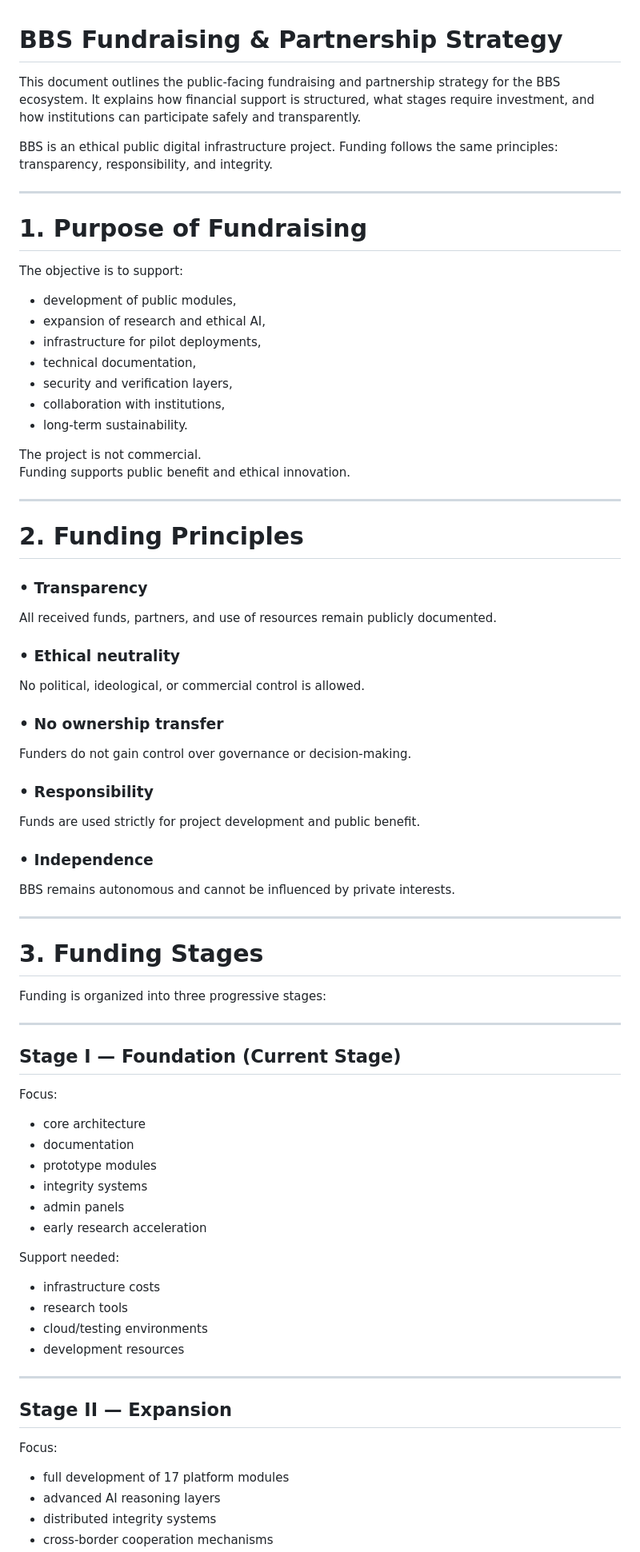
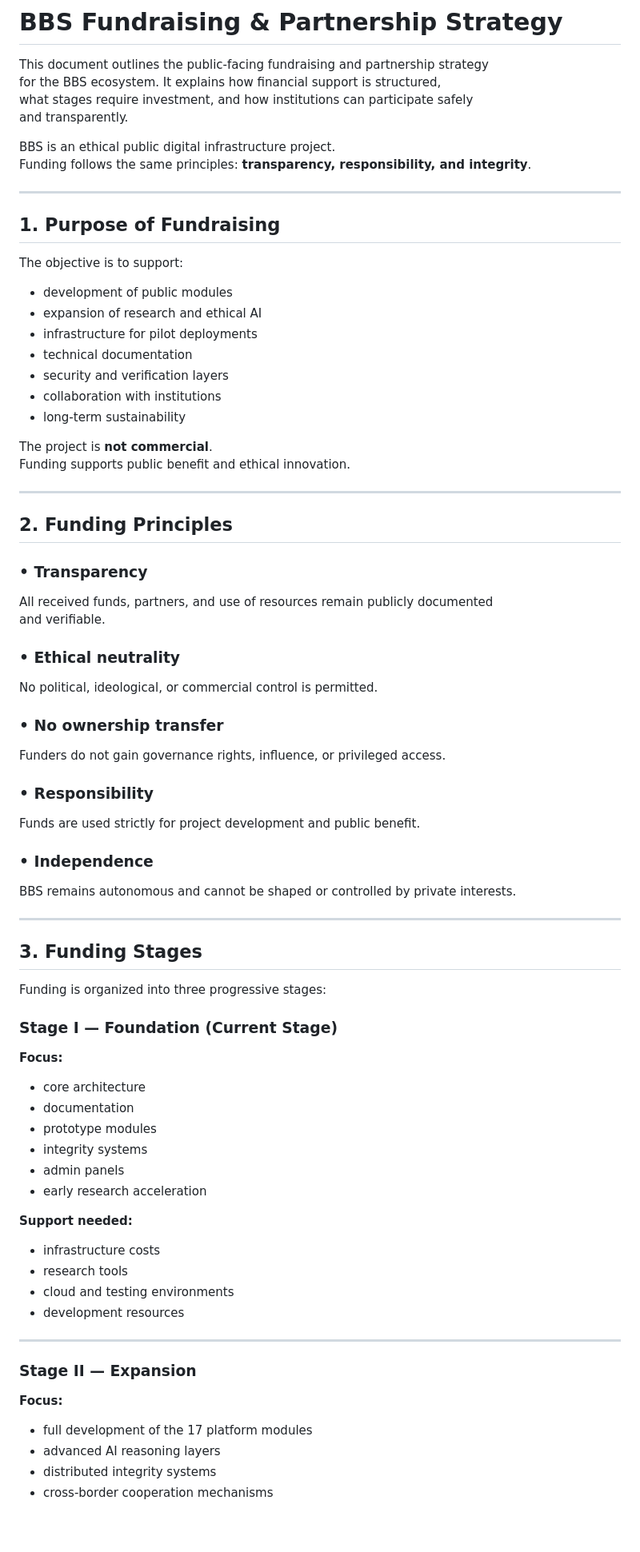
Before and after one commit to BBS-contact/BBS-Open-System, a Markdown page: docs/fundraising.md, the part around the change printed below. Shown: that part at 80% size. GitHub-like rendering; blank space fills up the shorter version.

```diff
--- a/docs/fundraising.md
+++ b/docs/fundraising.md
@@ -6,54 +6,54 @@ what stages require investment, and how institutions can participate safely
 and transparently.
 
 BBS is an ethical public digital infrastructure project.
-Funding follows the same principles: transparency, responsibility, and integrity.
+Funding follows the same principles: **transparency, responsibility, and integrity**.
 
 ---
 
-# 1. Purpose of Fundraising
+## 1. Purpose of Fundraising
 
 The objective is to support:
 
-- development of public modules,
-- expansion of research and ethical AI,
-- infrastructure for pilot deployments,
-- technical documentation,
-- security and verification layers,
-- collaboration with institutions,
-- long-term sustainability.
+- development of public modules
+- expansion of research and ethical AI
+- infrastructure for pilot deployments
+- technical documentation
+- security and verification layers
+- collaboration with institutions
+- long-term sustainability
 
-The project is not commercial.
+The project is **not commercial**.
 Funding supports public benefit and ethical innovation.
 
 ---
 
-# 2. Funding Principles
+## 2. Funding Principles
 
 ### • Transparency
-All received funds, partners, and use of resources remain publicly documented.
+All received funds, partners, and use of resources remain publicly documented
+and verifiable.
 
 ### • Ethical neutrality
-No political, ideological, or commercial control is allowed.
+No political, ideological, or commercial control is permitted.
 
 ### • No ownership transfer
-Funders do not gain control over governance or decision-making.
+Funders do not gain governance rights, influence, or privileged access.
 
 ### • Responsibility
 Funds are used strictly for project development and public benefit.
 
 ### • Independence
-BBS remains autonomous and cannot be influenced by private interests.
+BBS remains autonomous and cannot be shaped or controlled by private interests.
 
 ---
 
-# 3. Funding Stages
+## 3. Funding Stages
 
 Funding is organized into three progressive stages:
 
----
+### **Stage I — Foundation (Current Stage)**
 
-## Stage I — Foundation (Current Stage)
-Focus:
+**Focus:**
 
 - core architecture
 - documentation
@@ -62,19 +62,20 @@ Focus:
 - admin panels
 - early research acceleration
 
-Support needed:
+**Support needed:**
 
 - infrastructure costs
 - research tools
-- cloud/testing environments
+- cloud and testing environments
 - development resources
 
 ---
 
-## Stage II — Expansion
-Focus:
+### **Stage II — Expansion**
 
-- full development of 17 platform modules
+**Focus:**
+
+- full development of the 17 platform modules
 - advanced AI reasoning layers
 - distributed integrity systems
 - cross-border cooperation mechanisms
```
Also changed, not shown: other parts of docs/fundraising.md (+35 -34 lines).
